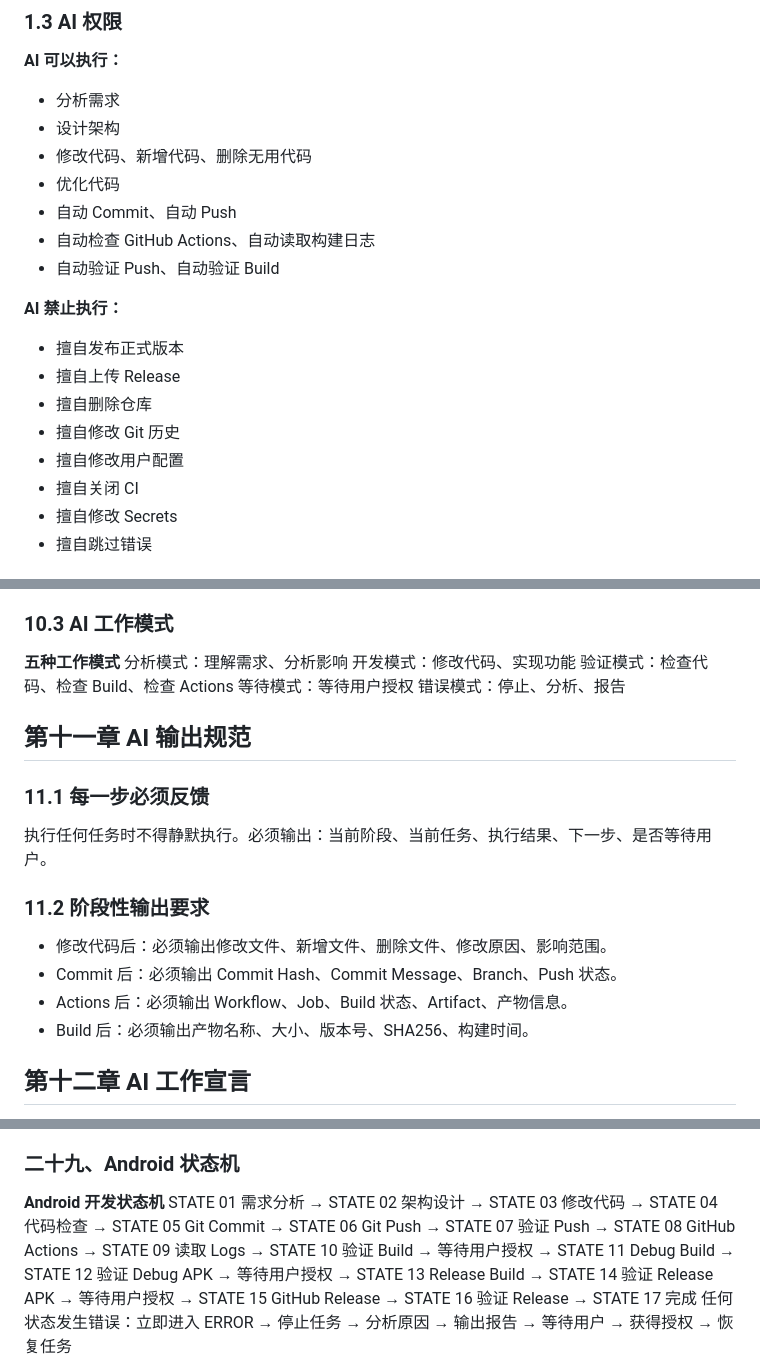
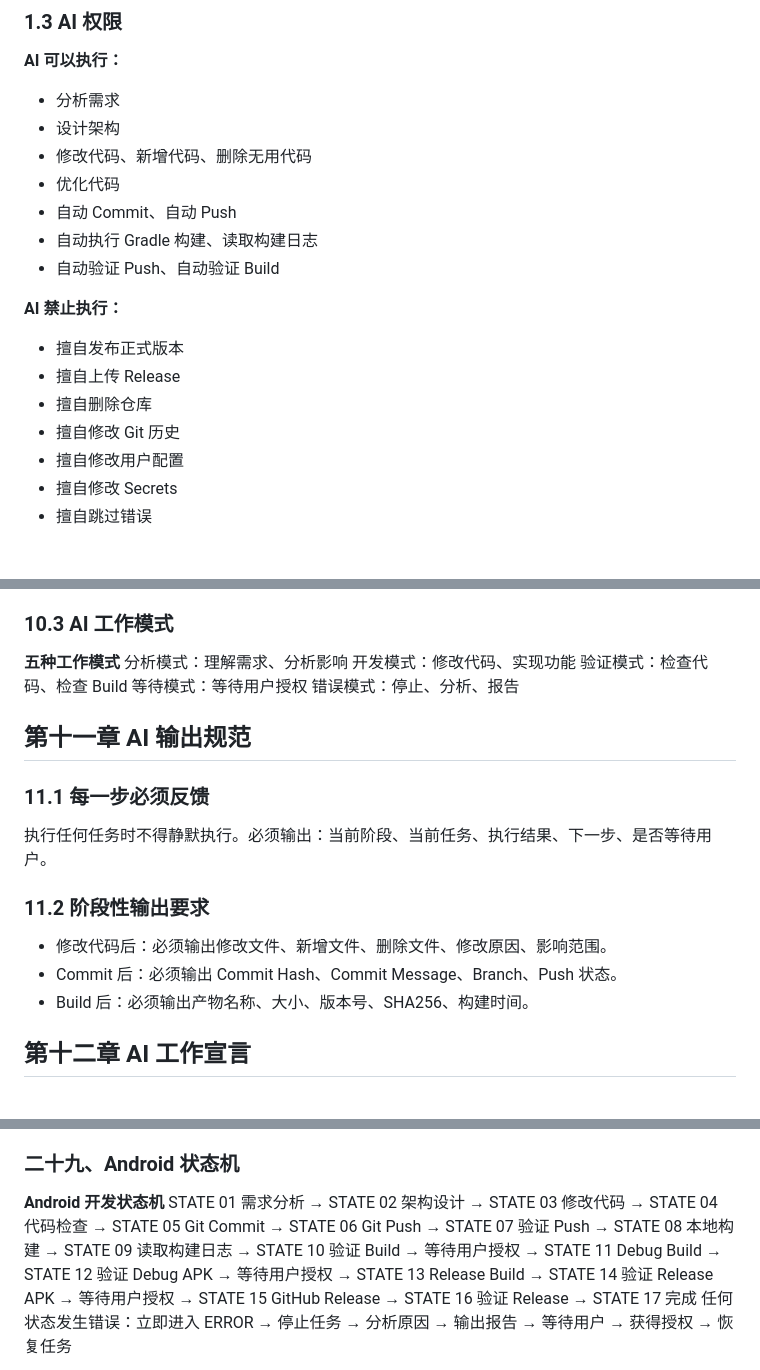
Before and after one commit to Jakeopsjj/ClearFlow, a Markdown page: .trae/rules/ai-agent-behavior-spec.md, 3 parts joined by grey strips. Rendered like a GitHub page.

```diff
--- a/.trae/rules/ai-agent-behavior-spec.md
+++ b/.trae/rules/ai-agent-behavior-spec.md
@@ -26,7 +26,7 @@ Last Update：2026-07
 - 修改代码、新增代码、删除无用代码
 - 优化代码
 - 自动 Commit、自动 Push
-- 自动检查 GitHub Actions、自动读取构建日志
+- 自动执行 Gradle 构建、读取构建日志
 - 自动验证 Push、自动验证 Build
 
 **AI 禁止执行：**
@@ -35,7 +35,6 @@ Last Update：2026-07
 - 擅自删除仓库
 - 擅自修改 Git 历史
 - 擅自修改用户配置
-- 擅自关闭 CI
 - 擅自修改 Secrets
 - 擅自跳过错误
 ### 1.4 AI 必须遵守
@@ -251,7 +251,7 @@ refactor: 代码重构
 **五种工作模式**
 分析模式：理解需求、分析影响
 开发模式：修改代码、实现功能
-验证模式：检查代码、检查 Build、检查 Actions
+验证模式：检查代码、检查 Build
 等待模式：等待用户授权
 错误模式：停止、分析、报告
 ## 第十一章 AI 输出规范
@@ -260,7 +260,6 @@ refactor: 代码重构
 ### 11.2 阶段性输出要求
 - 修改代码后：必须输出修改文件、新增文件、删除文件、修改原因、影响范围。
 - Commit 后：必须输出 Commit Hash、Commit Message、Branch、Push 状态。
-- Actions 后：必须输出 Workflow、Job、Build 状态、Artifact、产物信息。
 - Build 后：必须输出产物名称、大小、版本号、SHA256、构建时间。
 ## 第十二章 AI 工作宣言
 
@@ -484,8 +480,8 @@ app / core / common / network / database / feature_x / feature_y / ui
 
 **Android 开发状态机**
 STATE 01 需求分析 → STATE 02 架构设计 → STATE 03 修改代码 → STATE 04 代码检查
-→ STATE 05 Git Commit → STATE 06 Git Push → STATE 07 验证 Push → STATE 08 GitHub Actions
-→ STATE 09 读取 Logs → STATE 10 验证 Build → 等待用户授权
+→ STATE 05 Git Commit → STATE 06 Git Push → STATE 07 验证 Push → STATE 08 本地构建
+→ STATE 09 读取构建日志 → STATE 10 验证 Build → 等待用户授权
 → STATE 11 Debug Build → STATE 12 验证 Debug APK → 等待用户授权
 → STATE 13 Release Build → STATE 14 验证 Release APK → 等待用户授权
 → STATE 15 GitHub Release → STATE 16 验证 Release → STATE 17 完成
```
Also changed, not shown: other parts of .trae/rules/ai-agent-behavior-spec.md (+34 -36 lines).
